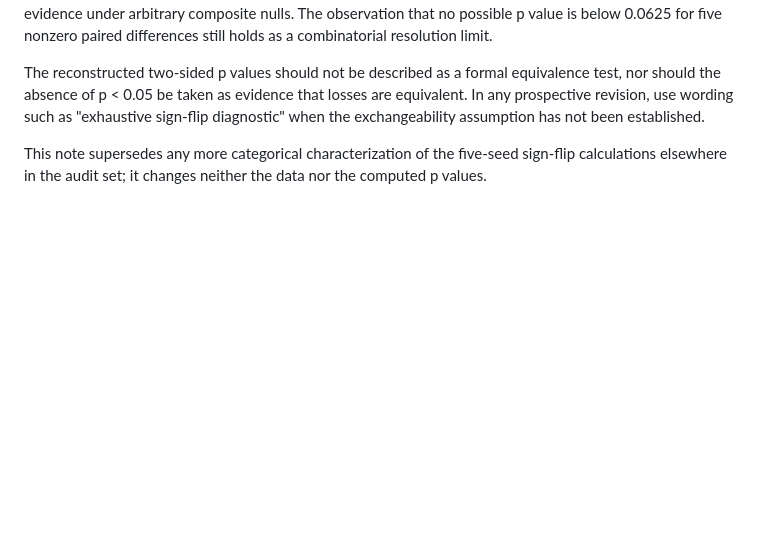
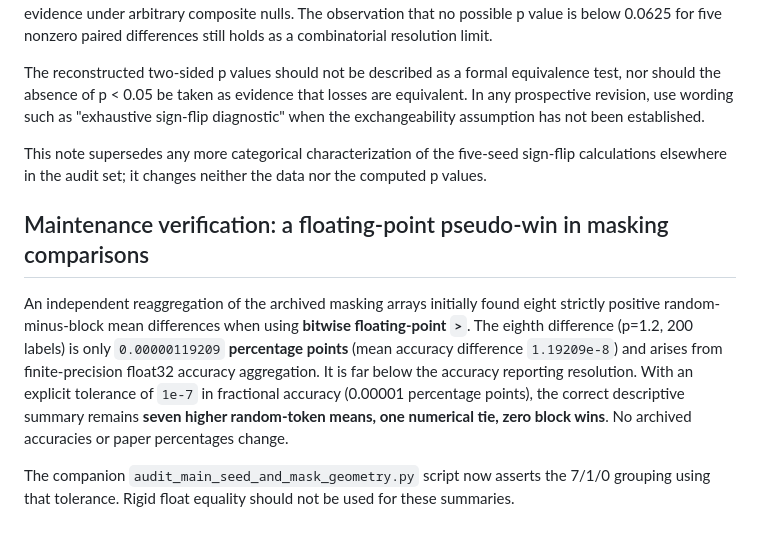
Before and after one commit to yangyu-ieee/floc-msm-sp, a Markdown page: revision_audits/2026-11-13_R1_seed_scope_and_inference_audit.md, the part around the change. Drawn GitHub-style; blank space fills up the shorter version.

Commit message:
Document numerical tolerance and reconcile 7-to-1 masking comparison

```diff
--- a/revision_audits/2026-11-13_R1_seed_scope_and_inference_audit.md
+++ b/revision_audits/2026-11-13_R1_seed_scope_and_inference_audit.md
@@ -119,3 +119,9 @@ The five-pair sign-flip procedure enumerates all 2^5 sign configurations, and th
 The reconstructed two-sided p values should not be described as a formal equivalence test, nor should the absence of p < 0.05 be taken as evidence that losses are equivalent. In any prospective revision, use wording such as "exhaustive sign-flip diagnostic" when the exchangeability assumption has not been established.
 
 This note supersedes any more categorical characterization of the five-seed sign-flip calculations elsewhere in the audit set; it changes neither the data nor the computed p values.
+
+## Maintenance verification: a floating-point pseudo-win in masking comparisons
+
+An independent reaggregation of the archived masking arrays initially found eight strictly positive random-minus-block mean differences when using **bitwise floating-point `>`**. The eighth difference (p=1.2, 200 labels) is only `0.00000119209` **percentage points** (mean accuracy difference `1.19209e-8`) and arises from finite-precision float32 accuracy aggregation. It is far below the accuracy reporting resolution. With an explicit tolerance of `1e-7` in fractional accuracy (0.00001 percentage points), the correct descriptive summary remains **seven higher random-token means, one numerical tie, zero block wins**. No archived accuracies or paper percentages change.
+
+The companion `audit_main_seed_and_mask_geometry.py` script now asserts the 7/1/0 grouping using that tolerance. Rigid float equality should not be used for these summaries.
```
